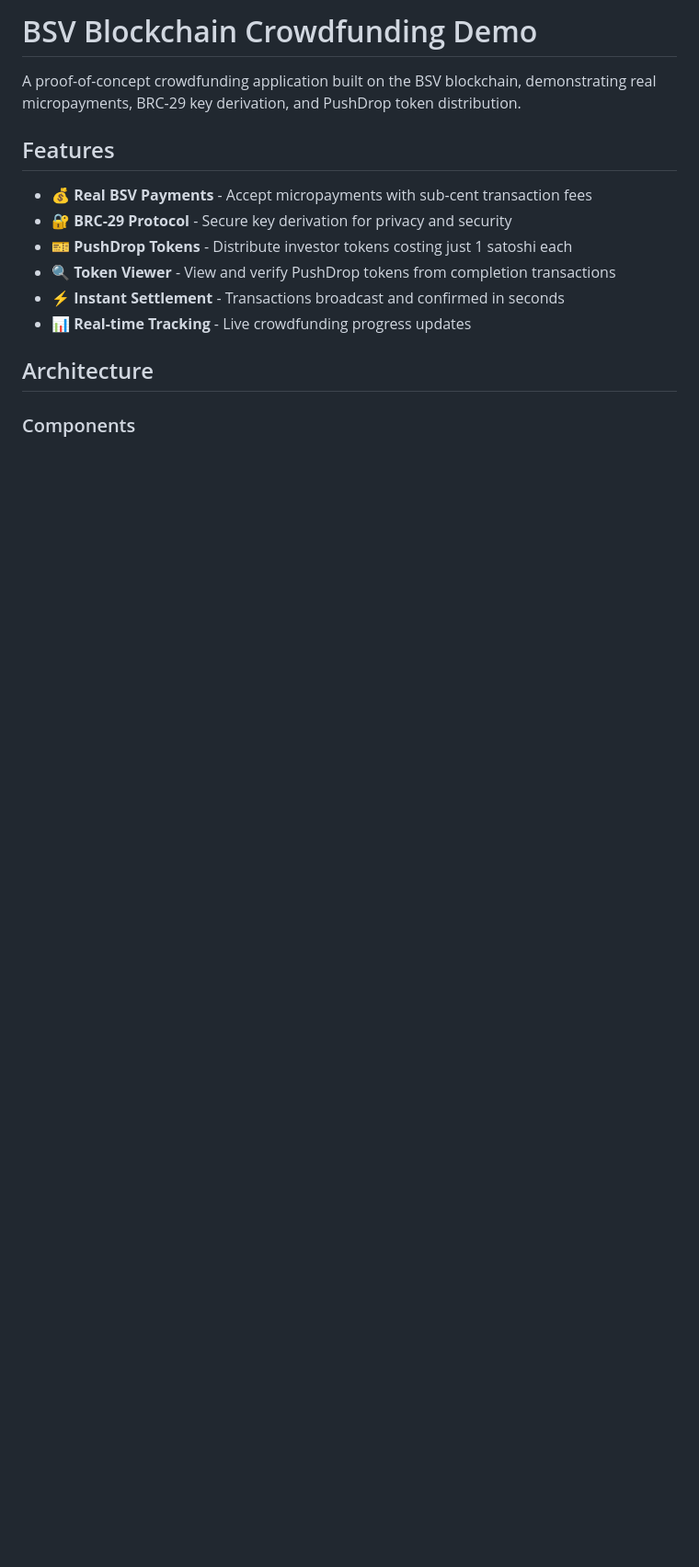
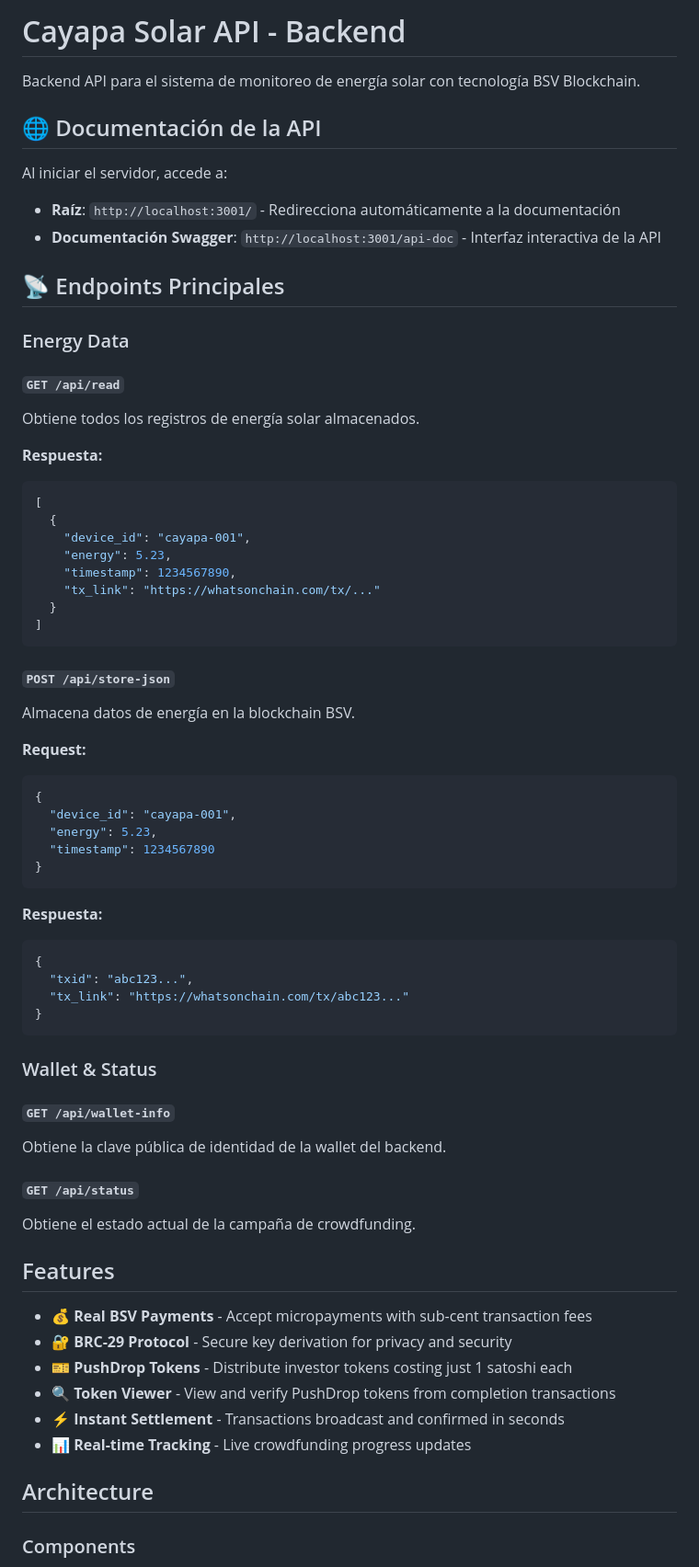
Before and after one commit to macagua/cayapa-solar, a Markdown page: backend/README.md, the part around the change. Shown at 92% size. Drawn GitHub-style; blank space fills up the shorter version.

Commit message:
Updated Backend README file

````diff
--- a/backend/README.md
+++ b/backend/README.md
@@ -1,6 +1,59 @@
-# BSV Blockchain Crowdfunding Demo
+# Cayapa Solar API - Backend
 
-A proof-of-concept crowdfunding application built on the BSV blockchain, demonstrating real micropayments, BRC-29 key derivation, and PushDrop token distribution.
+Backend API para el sistema de monitoreo de energía solar con tecnología BSV Blockchain.
+
+## 🌐 Documentación de la API
+
+Al iniciar el servidor, accede a:
+- **Raíz**: `http://localhost:3001/` - Redirecciona automáticamente a la documentación
+- **Documentación Swagger**: `http://localhost:3001/api-doc` - Interfaz interactiva de la API
+
+## 📡 Endpoints Principales
+
+### Energy Data
+
+#### `GET /api/read`
+Obtiene todos los registros de energía solar almacenados.
+
+**Respuesta:**
+```json
+[
+  {
+    "device_id": "cayapa-001",
+    "energy": 5.23,
+    "timestamp": 1234567890,
+    "tx_link": "https://whatsonchain.com/tx/..."
+  }
+]
+```
+
+#### `POST /api/store-json`
+Almacena datos de energía en la blockchain BSV.
+
+**Request:**
+```json
+{
+  "device_id": "cayapa-001",
+  "energy": 5.23,
+  "timestamp": 1234567890
+}
+```
+
+**Respuesta:**
+```json
+{
+  "txid": "abc123...",
+  "tx_link": "https://whatsonchain.com/tx/abc123..."
+}
+```
+
+### Wallet & Status
+
+#### `GET /api/wallet-info`
+Obtiene la clave pública de identidad de la wallet del backend.
+
+#### `GET /api/status`
+Obtiene el estado actual de la campaña de crowdfunding.
 
 ## Features
 
````
